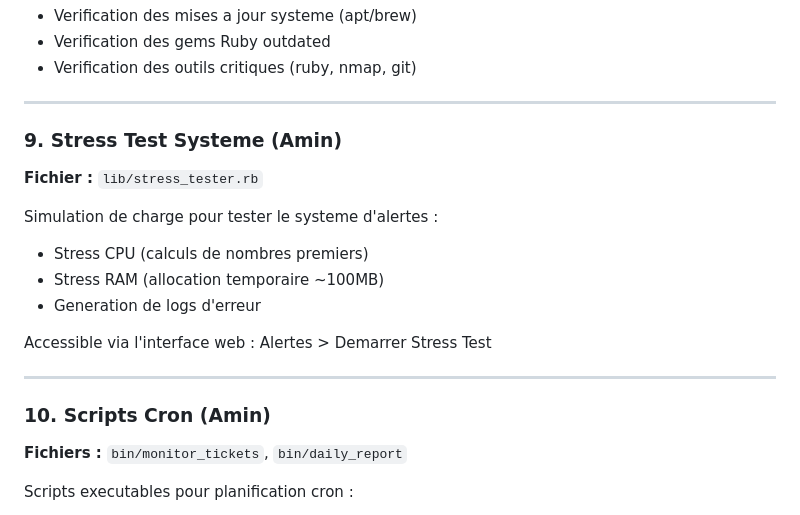
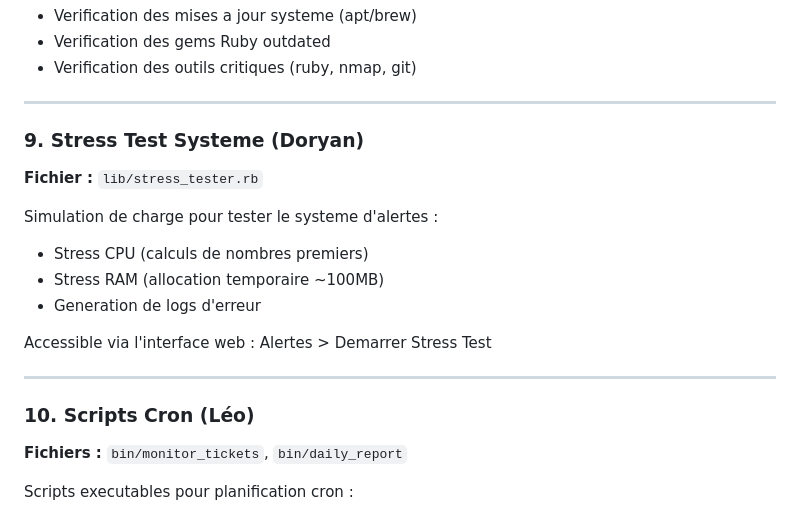
Before and after one commit to LukaSalvo/mac-monitor, a Markdown page: README.md, the part around the change. GitHub-like rendering.

```diff
--- a/README.md
+++ b/README.md
@@ -128,7 +128,7 @@ sudo ./scripts/install_service.sh  # Installer
 
 ---
 
-### 9. Stress Test Systeme (Amin)
+### 9. Stress Test Systeme (Doryan)
 
 **Fichier :** `lib/stress_tester.rb`
 
@@ -141,7 +141,7 @@ Accessible via l'interface web : Alertes > Demarrer Stress Test
 
 ---
 
-### 10. Scripts Cron (Amin)
+### 10. Scripts Cron (Léo)
 
 **Fichiers :** `bin/monitor_tickets`, `bin/daily_report`
 
```
